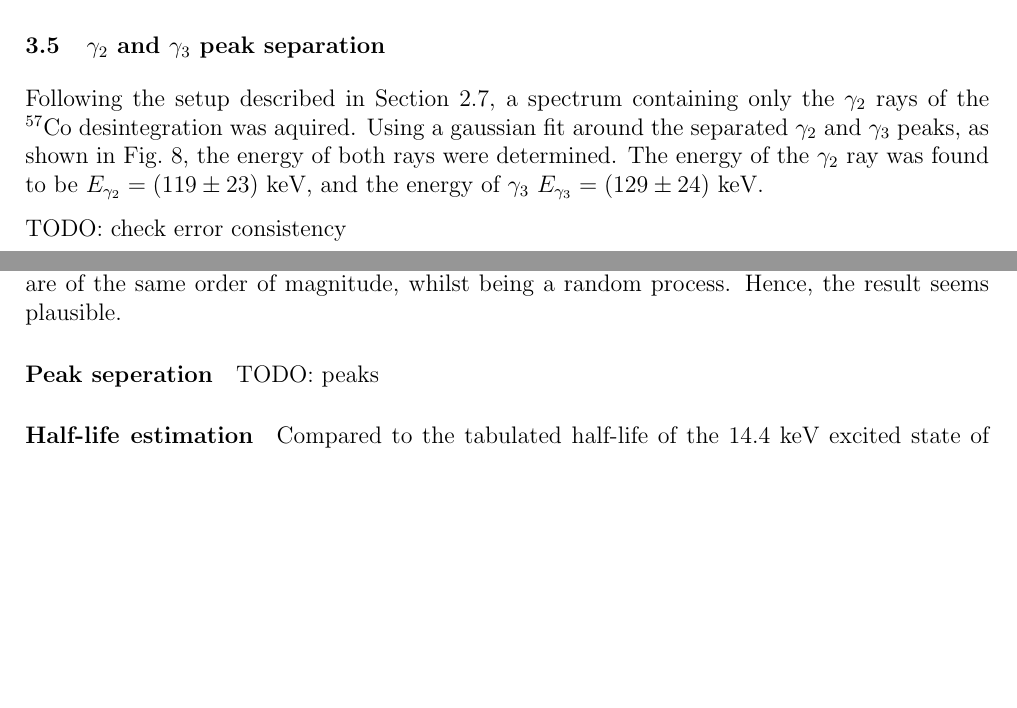
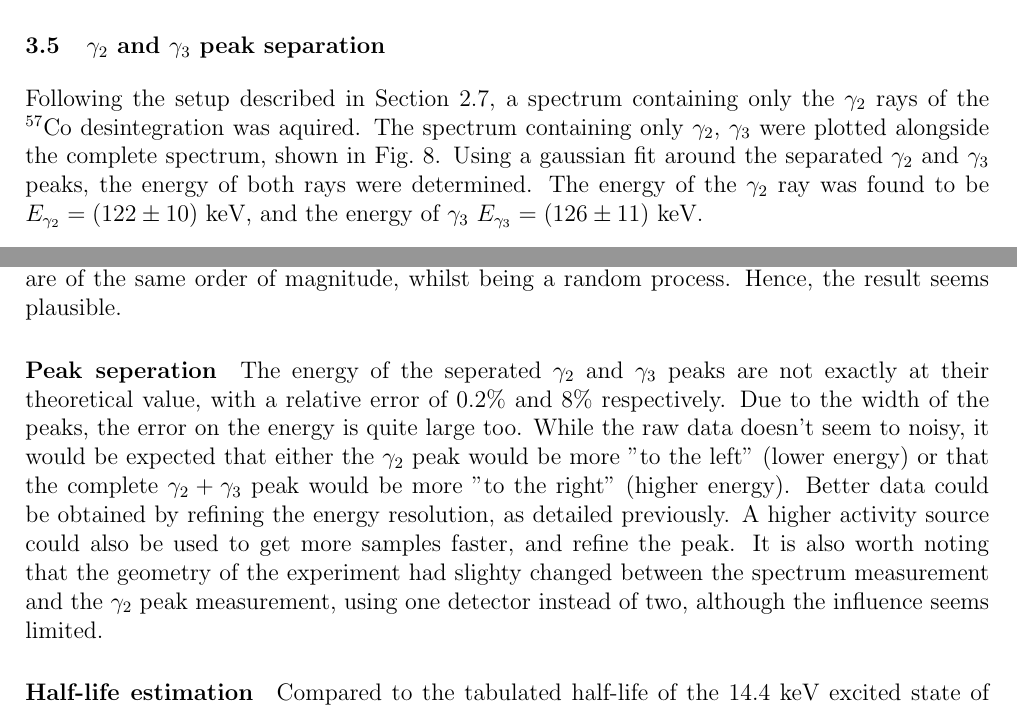
Before and after one commit to TomVdt/TPIII, a LaTeX document (01-physique-nucleaire-VI/rapport.tex, which reads 01-physique-nucleaire-VI/sections/2-results.tex, 01-physique-nucleaire-VI/sections/3-discussion.tex): two parts of pages 9 and 13 of 17, joined at a grey line, cut so that both start at the same text, the shorter picture padded with empty space. Compiled offline with pdfLaTeX.

Commit message:
peak comedy

```diff
--- a/01-physique-nucleaire-VI/sections/2-results.tex
+++ b/01-physique-nucleaire-VI/sections/2-results.tex
@@ -146,9 +146,7 @@ to obtain a value of $A= (4120 \pm 50)$ Bq.
 
 \subsection{$\gamma_2$ and $\gamma_3$ peak separation}
 
-Following the setup described in \autoref{sec:separation}, a spectrum containing only the \(\gamma_2\) rays of the \cobalt desintegration was aquired. Using a gaussian fit around the separated \(\gamma_2\) and \(\gamma_3\) peaks, as shown in \autoref{fig:co57_gamma3_spectrum}, the energy of both rays were determined. The energy of the \(\gamma_2\) ray was found to be \(E_{\gamma_2} = (119 \pm 23)\) keV, and the energy of \(\gamma_3\) \(E_{\gamma_3} = (129 \pm 24)\) keV.
-
-TODO: check error consistency
+Following the setup described in \autoref{sec:separation}, a spectrum containing only the \(\gamma_2\) rays of the \cobalt desintegration was aquired. The spectrum containing only \(\gamma_2\), \(\gamma_3\) were plotted alongside the complete spectrum, shown in \autoref{fig:co57_gamma3_spectrum}. Using a gaussian fit around the separated \(\gamma_2\) and \(\gamma_3\) peaks, the energy of both rays were determined. The energy of the \(\gamma_2\) ray was found to be \(E_{\gamma_2} = (122 \pm 10)\) keV, and the energy of \(\gamma_3\) \(E_{\gamma_3} = (126 \pm 11)\) keV.
 
 \begin{figure}[htbp]
     \centering
--- a/01-physique-nucleaire-VI/sections/3-discussion.tex
+++ b/01-physique-nucleaire-VI/sections/3-discussion.tex
@@ -51,7 +51,7 @@ values which are fully compatible with the findings of this experiment.
 The activity of the source can be estimated using the production date of the used sample, 2019/09/01, and the initial activity of 366.4 kBq. The desintegrations follow an exponential law of parameter \(\lambda = \ln 2 / t_{1/2}\), where \(t_{1/2} = 270\) days. This yields a theoretical activity of \(3015\) Bq. This is much lower than the calculated activity of \(A = (4120 \pm 50)\) Bq. While the error on the calculated activity could be \hl{how? why?} underestimated, the results are of the same order of magnitude, whilst being a random process. Hence, the result seems plausible.
 
 \paragraph{Peak seperation}
-TODO: peaks
+The energy of the seperated \(\gamma_2\) and \(\gamma_3\) peaks are not exactly at their theoretical value, with a relative error of \(0.2\%\) and \(8\%\) respectively. Due to the width of the peaks, the error on the energy is quite large too. While the raw data doesn't seem to noisy, it would be expected that either the \(\gamma_2\) peak would be more "to the left" (lower energy) or that the complete \(\gamma_2+\gamma_3\) peak would be more "to the right" (higher energy). Better data could be obtained by refining the energy resolution, as detailed previously. A higher activity source could also be used to get more samples faster, and refine the peak. It is also worth noting that the geometry of the experiment had slighty changed between the spectrum measurement and the \(\gamma_2\) peak measurement, using one detector instead of two, although the influence seems limited.
 
 \paragraph{Half-life estimation}
 Compared to the tabulated half-life of the 14.4 keV excited state of $^{57}$Fe, \(t_{1/2} = 98\) ns, the obtained result seems quite off, with a relative error of 18\%. The error on the obtained half-life is severly underestimated, due to the lack of knowledge of the error induced by each element in the measurement chain, for which a systematic study was not possible in the time frame of the experiment. The error used is the error on the fit parameters, which does not accuratly describe the uncertainty range. A mistake in the setup of the experiment also lead to a shorter time window for taking measurements, which is not entirerly accounted for by the fit parameter uncertainty.
```
Also changed, not shown: 01-physique-nucleaire-VI/figures/co57_gamma2_gamma3.pdf, 4 other files.
